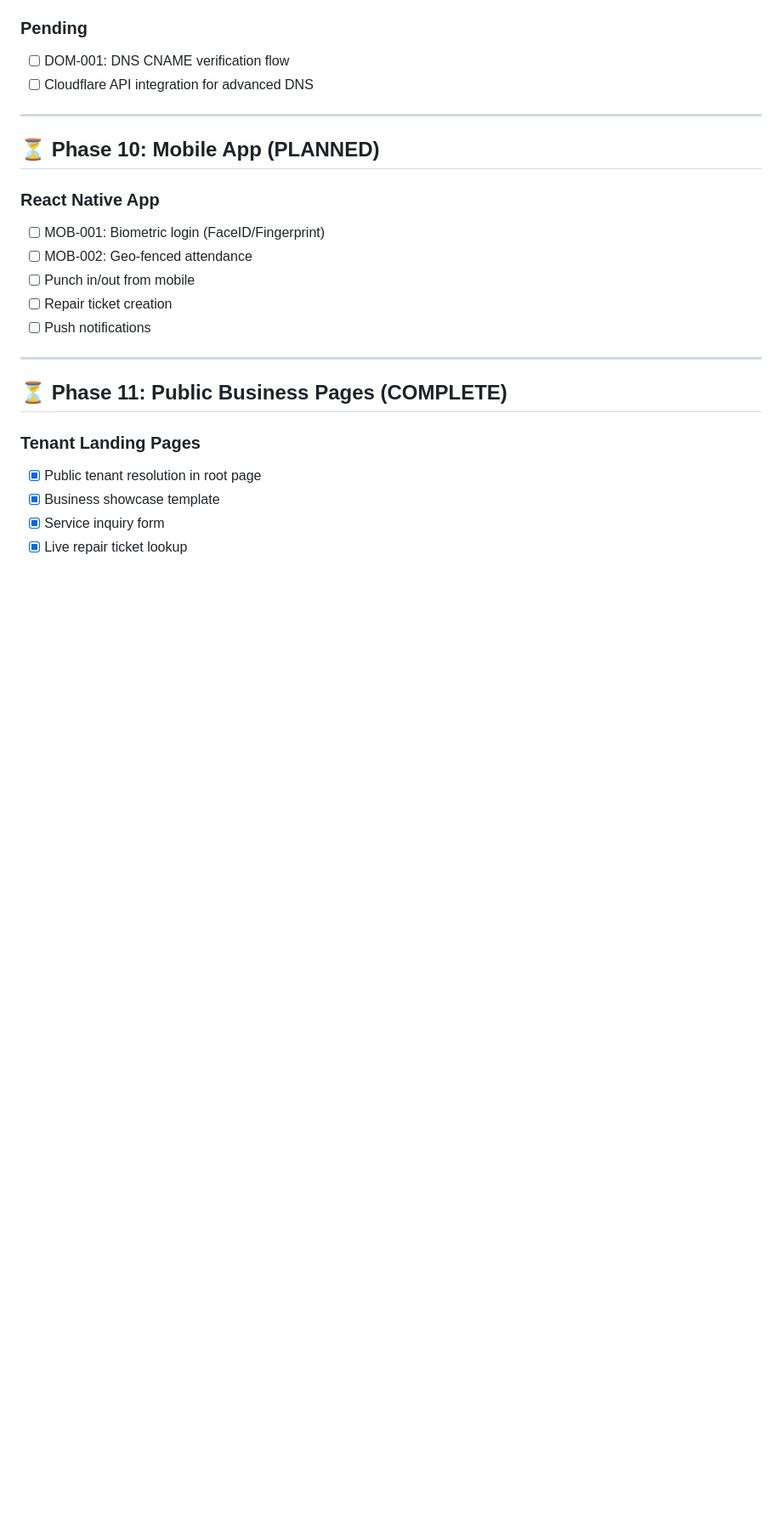
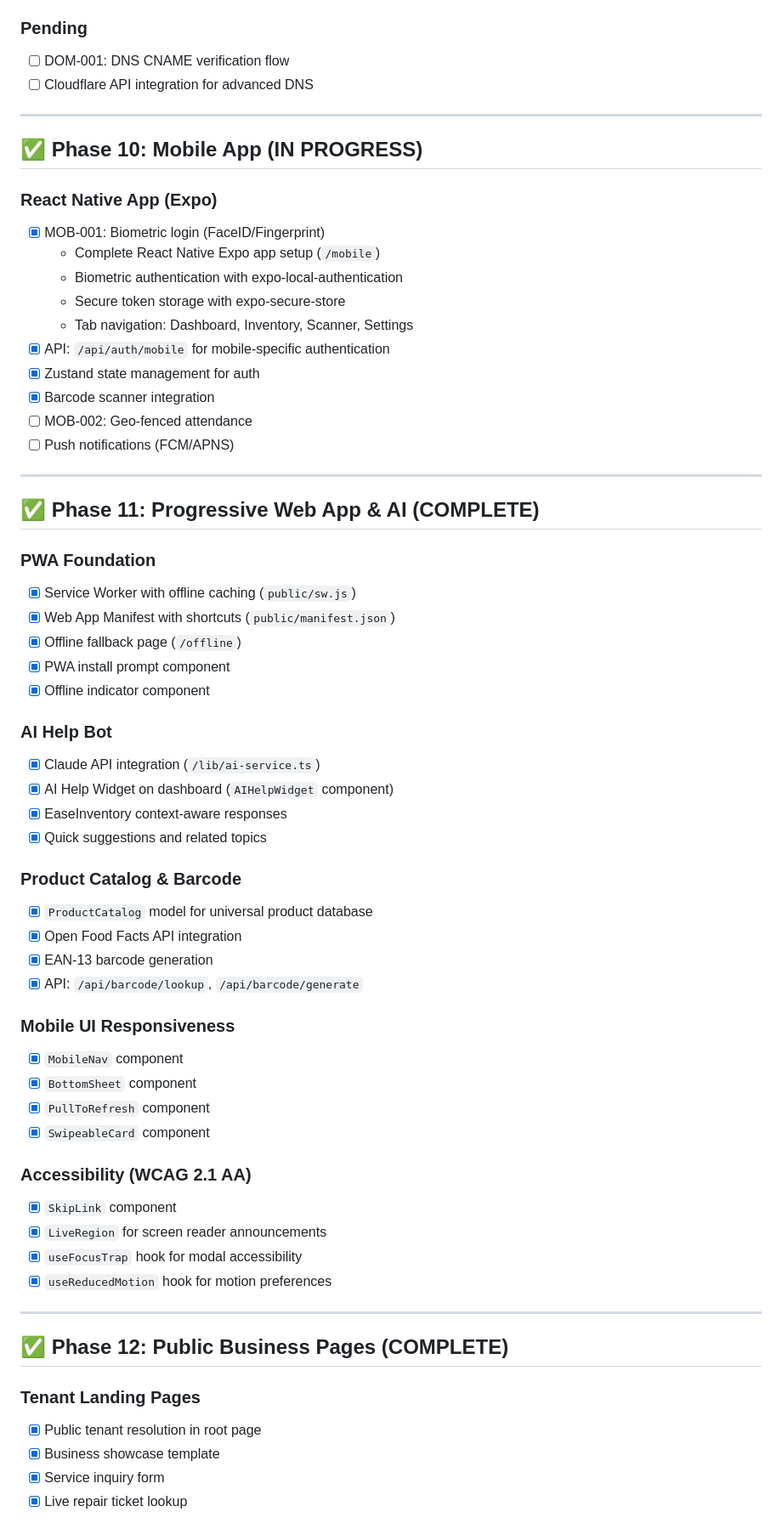
Before and after one commit to ashokkumarsand/easeinventory.com, a Markdown page: docs/IMPLEMENTATION_ROADMAP.md, the part around one of its changes. Shown at 85% size. Rendered like a GitHub page; blank space fills up the shorter version.

```diff
--- a/docs/IMPLEMENTATION_ROADMAP.md
+++ b/docs/IMPLEMENTATION_ROADMAP.md
@@ -212,18 +229,58 @@ EaseInventory is a multi-tenant SaaS platform for Indian retail shops and servic
 
 ---
 
-## ⏳ Phase 10: Mobile App (PLANNED)
+## ✅ Phase 10: Mobile App (IN PROGRESS)
 
-### React Native App
-- [ ] MOB-001: Biometric login (FaceID/Fingerprint)
+### React Native App (Expo)
+- [x] MOB-001: Biometric login (FaceID/Fingerprint)
+  - Complete React Native Expo app setup (`/mobile`)
+  - Biometric authentication with expo-local-authentication
+  - Secure token storage with expo-secure-store
+  - Tab navigation: Dashboard, Inventory, Scanner, Settings
+- [x] API: `/api/auth/mobile` for mobile-specific authentication
+- [x] Zustand state management for auth
+- [x] Barcode scanner integration
 - [ ] MOB-002: Geo-fenced attendance
-- [ ] Punch in/out from mobile
-- [ ] Repair ticket creation
-- [ ] Push notifications
+- [ ] Push notifications (FCM/APNS)
 
 ---
 
-## ⏳ Phase 11: Public Business Pages (COMPLETE)
+## ✅ Phase 11: Progressive Web App & AI (COMPLETE)
+
+### PWA Foundation
+- [x] Service Worker with offline caching (`public/sw.js`)
+- [x] Web App Manifest with shortcuts (`public/manifest.json`)
+- [x] Offline fallback page (`/offline`)
+- [x] PWA install prompt component
+- [x] Offline indicator component
+
+### AI Help Bot
+- [x] Claude API integration (`/lib/ai-service.ts`)
+- [x] AI Help Widget on dashboard (`AIHelpWidget` component)
+- [x] EaseInventory context-aware responses
+- [x] Quick suggestions and related topics
+
+### Product Catalog & Barcode
+- [x] `ProductCatalog` model for universal product database
+- [x] Open Food Facts API integration
+- [x] EAN-13 barcode generation
+- [x] API: `/api/barcode/lookup`, `/api/barcode/generate`
+
+### Mobile UI Responsiveness
+- [x] `MobileNav` component
+- [x] `BottomSheet` component
+- [x] `PullToRefresh` component
+- [x] `SwipeableCard` component
+
+### Accessibility (WCAG 2.1 AA)
+- [x] `SkipLink` component
+- [x] `LiveRegion` for screen reader announcements
+- [x] `useFocusTrap` hook for modal accessibility
+- [x] `useReducedMotion` hook for motion preferences
+
+---
+
+## ✅ Phase 12: Public Business Pages (COMPLETE)
 
 ### Tenant Landing Pages
 - [x] Public tenant resolution in root page
```
Also changed, not shown: other parts of docs/IMPLEMENTATION_ROADMAP.md (+40 -14 lines).
